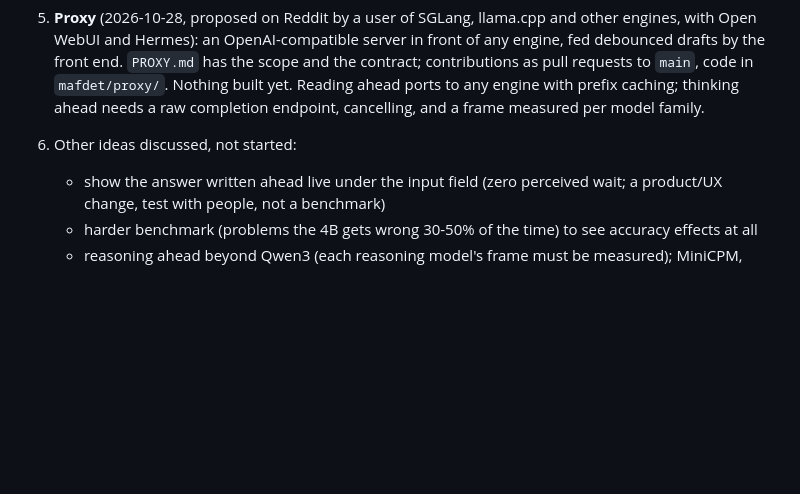
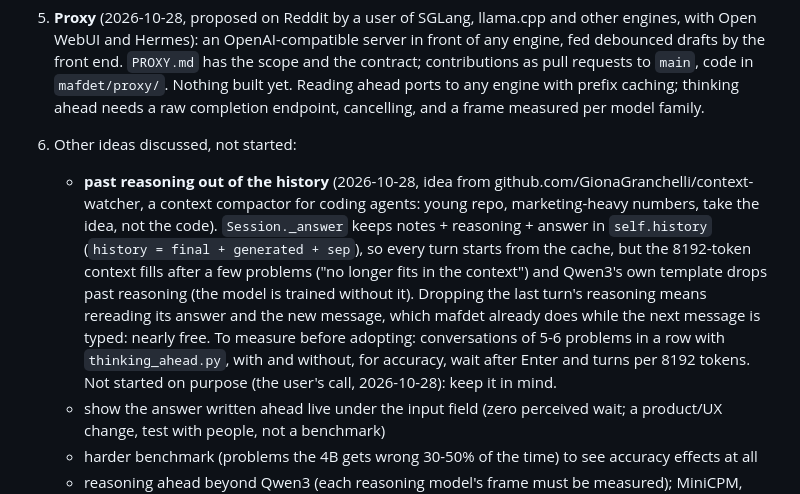
Before and after one commit to TheLastOxygen/mafdet, a Markdown page: research/LOG.md, the part around the change. GitHub-like rendering; blank space fills up the shorter version.

Commit message:
research/LOG: idea, past reasoning out of the history (from context-watcher), to measure later
Co-Authored-By: Claude Opus 5.5 <noreply@anthropic.com>

```diff
--- a/research/LOG.md
+++ b/research/LOG.md
@@ -104,6 +104,15 @@ costs 2.4 decoding steps. To speed up the 14B, take work away from the CPU.
    endpoint, cancelling, and a frame measured per model family.
 
 6. Other ideas discussed, not started:
+   - **past reasoning out of the history** (2026-10-28, idea from github.com/GionaGranchelli/context-watcher, a
+     context compactor for coding agents: young repo, marketing-heavy numbers, take the idea, not the code).
+     `Session._answer` keeps notes + reasoning + answer in `self.history` (`history = final + generated + sep`),
+     so every turn starts from the cache, but the 8192-token context fills after a few problems ("no longer fits
+     in the context") and Qwen3's own template drops past reasoning (the model is trained without it). Dropping
+     the last turn's reasoning means rereading its answer and the new message, which mafdet already does while
+     the next message is typed: nearly free. To measure before adopting: conversations of 5-6 problems in a row
+     with `thinking_ahead.py`, with and without, for accuracy, wait after Enter and turns per 8192 tokens.
+     Not started on purpose (the user's call, 2026-10-28): keep it in mind.
    - show the answer written ahead live under the input field (zero perceived wait; a product/UX change,
      test with people, not a benchmark)
    - harder benchmark (problems the 4B gets wrong 30-50% of the time) to see accuracy effects at all
```
